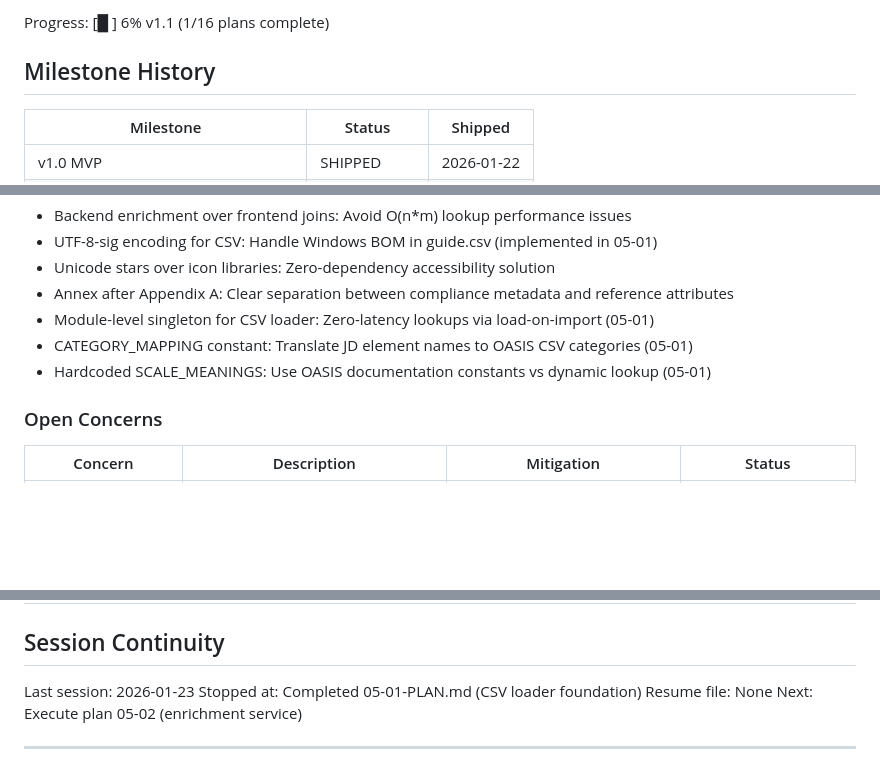
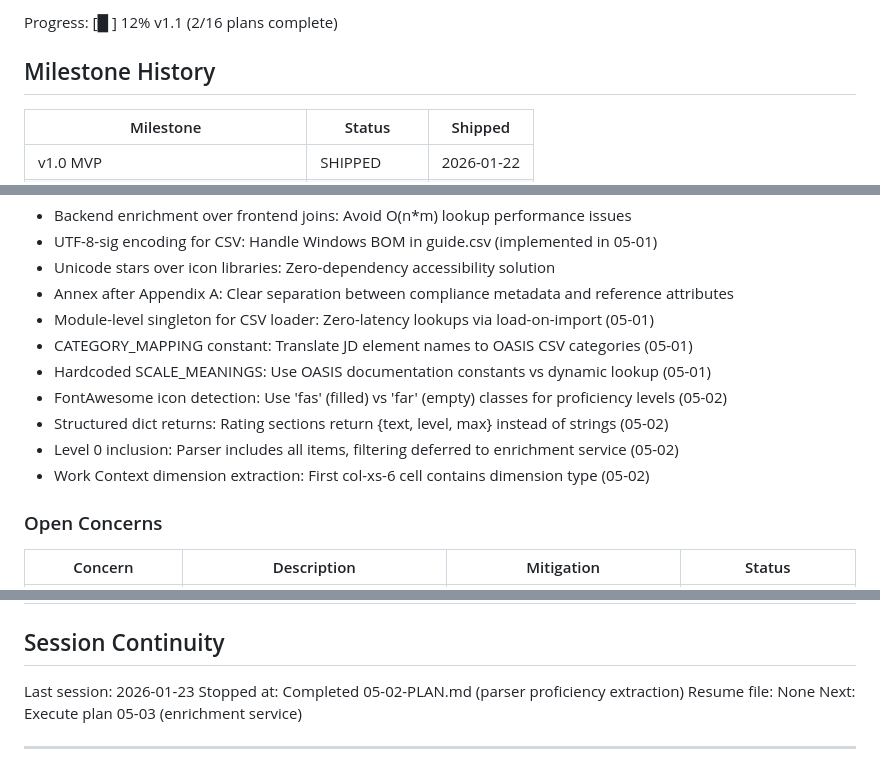
Before and after one commit to dubedad/JD-Builder-Lite, a Markdown page: .planning/STATE.md, 3 parts joined by grey strips. Drawn GitHub-style; blank space fills up the shorter version.

Commit message:
docs(05-02): complete parser enhancement plan
Tasks completed: 3/3
- Task 1: Add proficiency extraction to rating sections
- Task 2: Extract Work Context dimension types
- Task 3: Update parse_profile return structure

SUMMARY: .planning/phases/05-data-enrichment-pipeline/05-02-SUMMARY.md

```diff
--- a/.planning/STATE.md
+++ b/.planning/STATE.md
@@ -16,5 +16,5 @@ Last activity: 2026-01-23 - Completed 05-01-PLAN.md
 
-Progress: [█         ] 6% v1.1 (1/16 plans complete)
+Progress: [█         ] 12% v1.1 (2/16 plans complete)
 
 ## Milestone History
 
@@ -68,6 +68,10 @@ Full v1.0 decision history archived in milestones/v1.0-ROADMAP.md.
 - Module-level singleton for CSV loader: Zero-latency lookups via load-on-import (05-01)
 - CATEGORY_MAPPING constant: Translate JD element names to OASIS CSV categories (05-01)
 - Hardcoded SCALE_MEANINGS: Use OASIS documentation constants vs dynamic lookup (05-01)
+- FontAwesome icon detection: Use 'fas' (filled) vs 'far' (empty) classes for proficiency levels (05-02)
+- Structured dict returns: Rating sections return {text, level, max} instead of strings (05-02)
+- Level 0 inclusion: Parser includes all items, filtering deferred to enrichment service (05-02)
+- Work Context dimension extraction: First col-xs-6 cell contains dimension type (05-02)
 
 ### Open Concerns
 
@@ -82,8 +86,8 @@ Full v1.0 decision history archived in milestones/v1.0-ROADMAP.md.
 ## Session Continuity
 
 Last session: 2026-01-23
-Stopped at: Completed 05-01-PLAN.md (CSV loader foundation)
+Stopped at: Completed 05-02-PLAN.md (parser proficiency extraction)
 Resume file: None
-Next: Execute plan 05-02 (enrichment service)
+Next: Execute plan 05-03 (enrichment service)
 
 ---
```
Also changed, not shown: other parts of .planning/STATE.md (+3 -3 lines), 1 other file.
